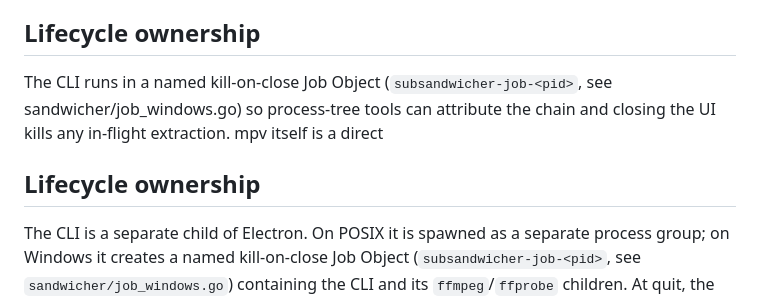
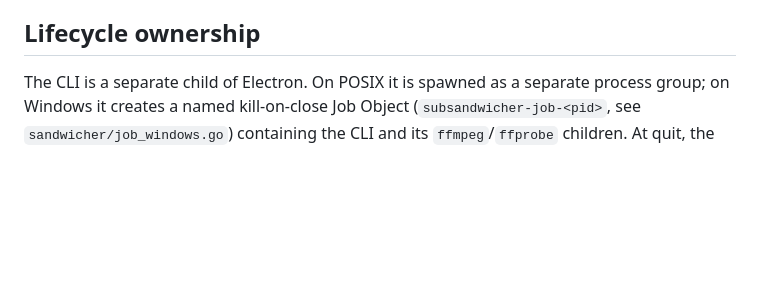
Before and after one commit to mdmdj/subsandwicher, a Markdown page: docs/mpv-preview.md, the part around the change. GitHub-like rendering; blank space fills up the shorter version.

Commit message:
Remove duplicate incomplete Lifecycle ownership section from mpv-preview.md (#2)
Co-authored-by: macroscopeapp[bot] <170038800+macroscopeapp[bot]@users.noreply.github.com>

```diff
--- a/docs/mpv-preview.md
+++ b/docs/mpv-preview.md
@@ -60,11 +60,6 @@ revs listed in the release description before bumping.
 
 ## Lifecycle ownership
 
-The CLI runs in a named kill-on-close Job Object (`subsandwicher-job-<pid>`,
-see sandwicher/job_windows.go) so process-tree tools can attribute the chain
-and closing the UI kills any in-flight extraction. mpv itself is a direct
-## Lifecycle ownership
-
 The CLI is a separate child of Electron. On POSIX it is spawned as a
 separate process group; on Windows it creates a named kill-on-close Job
 Object (`subsandwicher-job-<pid>`, see `sandwicher/job_windows.go`) containing
```
